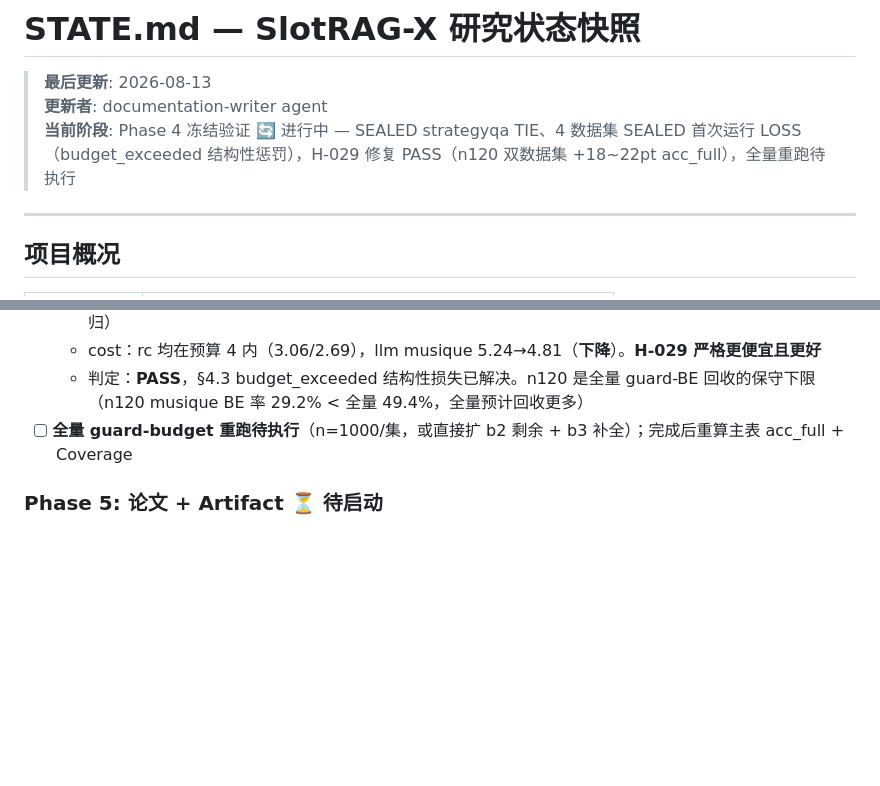
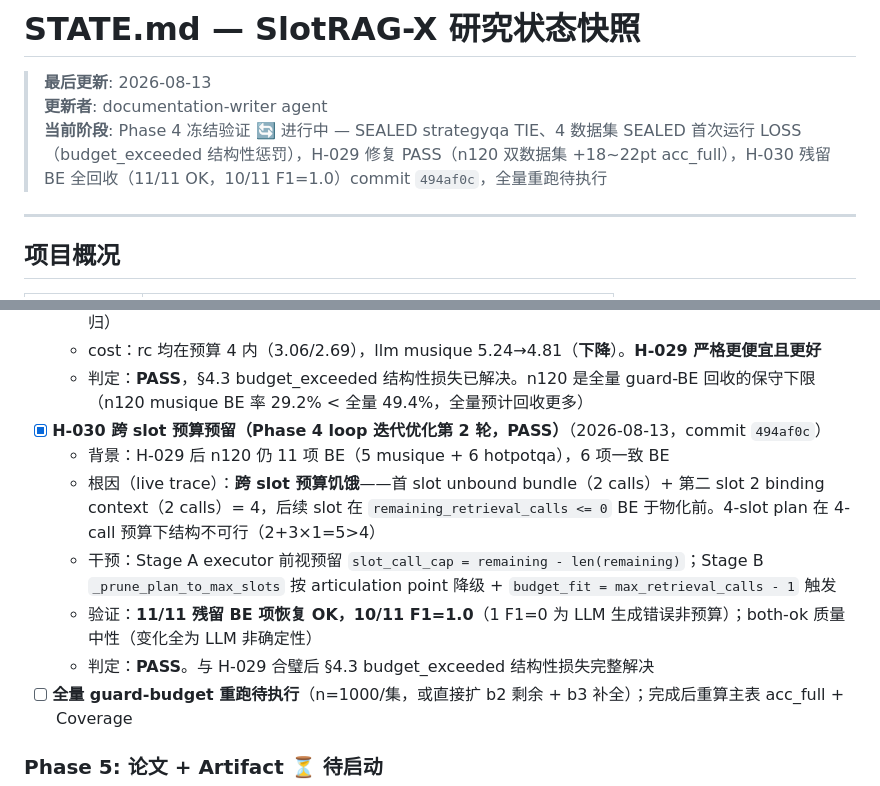
Before and after one commit to Meng0329/SlotRAG, a Markdown page: research/STATE.md, 2 parts joined by grey strips. GitHub-like rendering; blank space fills up the shorter version.

```diff
--- a/research/STATE.md
+++ b/research/STATE.md
@@ -2,7 +2,7 @@
 
 > **最后更新**: 2026-08-13
 > **更新者**: documentation-writer agent
-> **当前阶段**: Phase 4 冻结验证 🔄 进行中 — SEALED strategyqa TIE、4 数据集 SEALED 首次运行 LOSS（budget_exceeded 结构性惩罚），H-029 修复 PASS（n120 双数据集 +18~22pt acc_full），全量重跑待执行
+> **当前阶段**: Phase 4 冻结验证 🔄 进行中 — SEALED strategyqa TIE、4 数据集 SEALED 首次运行 LOSS（budget_exceeded 结构性惩罚），H-029 修复 PASS（n120 双数据集 +18~22pt acc_full），H-030 残留 BE 全回收（11/11 OK，10/11 F1=1.0）commit `494af0c`，全量重跑待执行
 
 ---
 
@@ -205,6 +205,12 @@
   - **n120 双数据集验证**（`runs/slotrag-phase4-h029-n120`）：musique acc_full **0.472→0.655 (+18.3pt)**、hotpotqa **0.474→0.690 (+21.6pt)**；acc_ok 均**略升**（+2.3/+2.8pt）；BE 回收 30/33 项（mean 0.734/0.870）；both-ok 对净中性（musique 8w/7l/69t，hotpotqa 1w/3l/75t——质量零回归）
   - cost：rc 均在预算 4 内（3.06/2.69），llm musique 5.24→4.81（**下降**）。**H-029 严格更便宜且更好**
   - 判定：**PASS**，§4.3 budget_exceeded 结构性损失已解决。n120 是全量 guard-BE 回收的保守下限（n120 musique BE 率 29.2% < 全量 49.4%，全量预计回收更多）
+- [x] **H-030 跨 slot 预算预留（Phase 4 loop 迭代优化第 2 轮，PASS）**（2026-08-13，commit `494af0c`）
+  - 背景：H-029 后 n120 仍 11 项 BE（5 musique + 6 hotpotqa），6 项一致 BE
+  - 根因（live trace）：**跨 slot 预算饥饿**——首 slot unbound bundle（2 calls）+ 第二 slot 2 binding context（2 calls）= 4，后续 slot 在 `remaining_retrieval_calls <= 0` BE 于物化前。4-slot plan 在 4-call 预算下结构不可行（2+3×1=5>4）
+  - 干预：Stage A executor 前视预留 `slot_call_cap = remaining - len(remaining)`；Stage B `_prune_plan_to_max_slots` 按 articulation point 降级 + `budget_fit = max_retrieval_calls - 1` 触发
+  - 验证：**11/11 残留 BE 项恢复 OK，10/11 F1=1.0**（1 F1=0 为 LLM 生成错误非预算）；both-ok 质量中性（变化全为 LLM 非确定性）
+  - 判定：**PASS**。与 H-029 合璧后 §4.3 budget_exceeded 结构性损失完整解决
 - [ ] **全量 guard-budget 重跑待执行**（n=1000/集，或直接扩 b2 剩余 + b3 补全）；完成后重算主表 acc_full + Coverage
 ### Phase 5: 论文 + Artifact ⏳ 待启动
 
```
Also changed, not shown: research/HYPOTHESES.md (+12 -0 lines).
